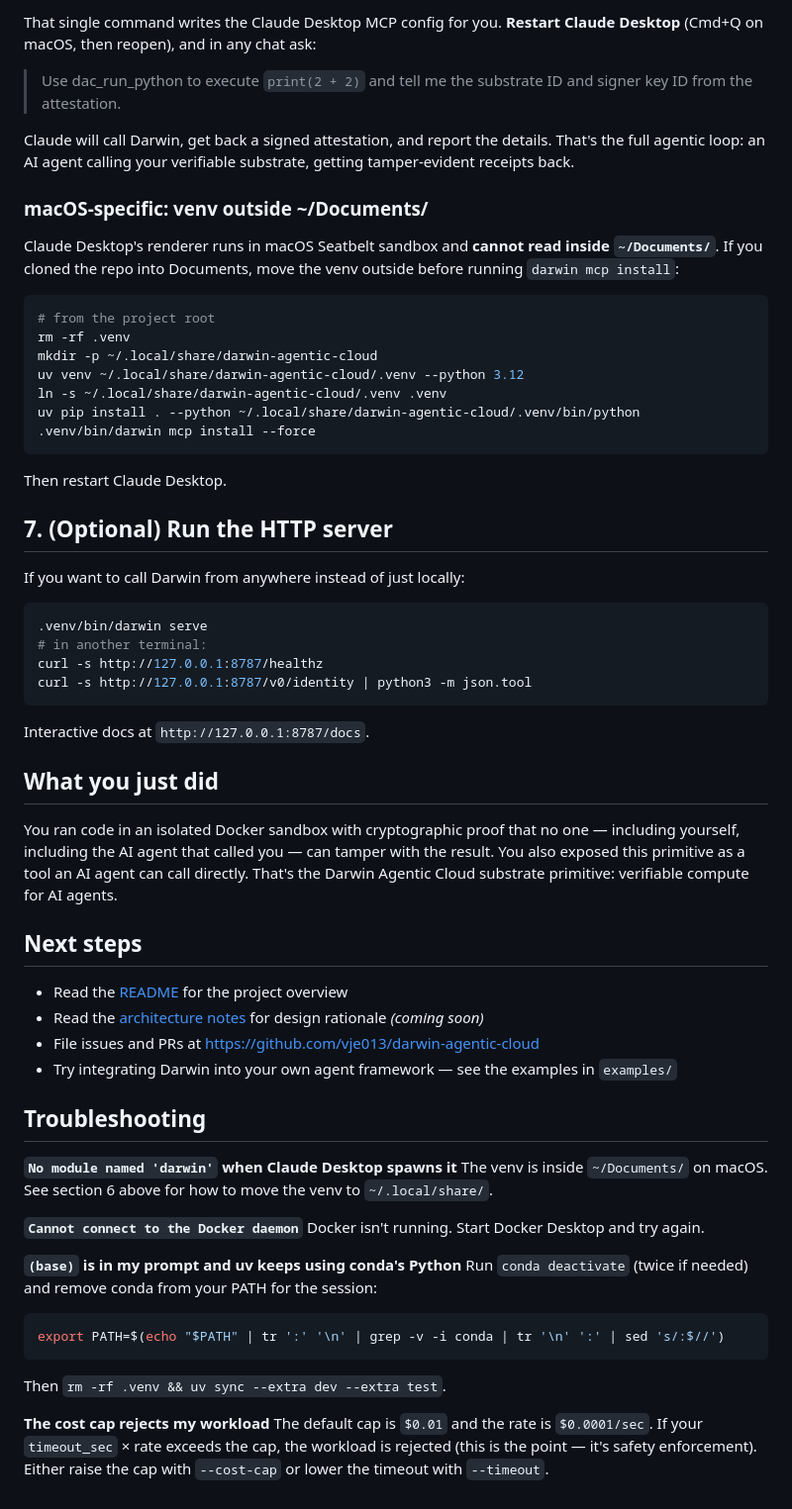
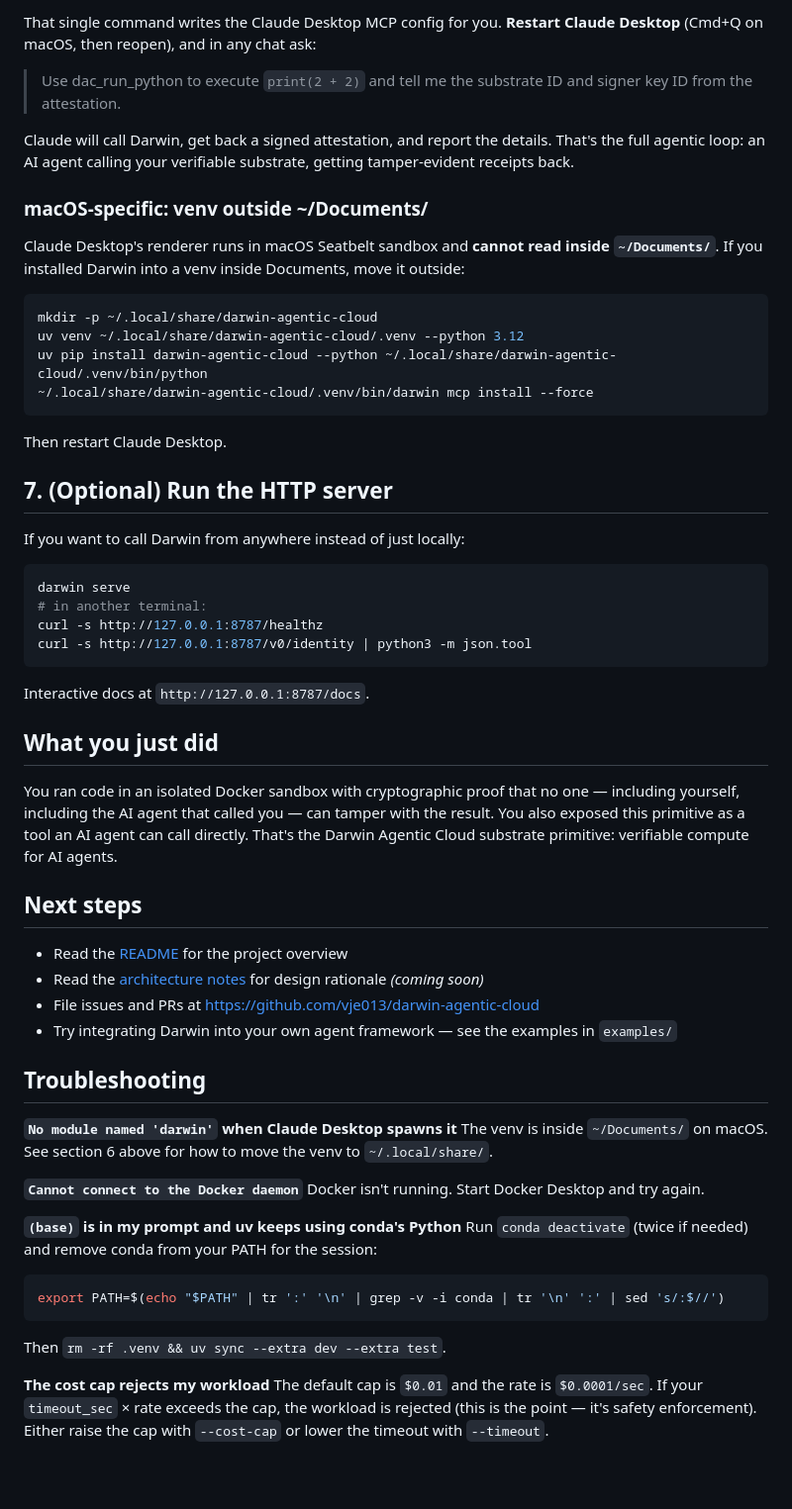
Before and after one commit to aicatalyst-team/darwin-agentic-cloud, a Markdown page: QUICKSTART.md, the part around one of its changes. Shown at 99% size. Rendered like a GitHub page; blank space fills up the shorter version.

````diff
--- a/QUICKSTART.md
+++ b/QUICKSTART.md
@@ -88,30 +88,20 @@ the CLI, the HTTP API, or directly with the `sqlite3` command.
 ```
 
-That single command writes the Claude Desktop MCP config for you.
-**Restart Claude Desktop** (Cmd+Q on macOS, then reopen), and in any
-chat ask:
+That single command writes the Claude Desktop MCP config for you. **Restart Claude Desktop** (Cmd+Q on macOS, then reopen), and in any chat ask:
 
-> Use dac_run_python to execute `print(2 + 2)` and tell me the
-> substrate ID and signer key ID from the attestation.
+> Use dac_run_python to execute `print(2 + 2)` and tell me the substrate ID and signer key ID from the attestation.
 
-Claude will call Darwin, get back a signed attestation, and report
-the details. That's the full agentic loop: an AI agent calling
-your verifiable substrate, getting tamper-evident receipts back.
+Claude will call Darwin, get back a signed attestation, and report the details. That's the full agentic loop: an AI agent calling your verifiable substrate, getting tamper-evident receipts back.
 
 ### macOS-specific: venv outside ~/Documents/
 
-Claude Desktop's renderer runs in macOS Seatbelt sandbox and **cannot
-read inside `~/Documents/`**. If you cloned the repo into Documents,
-move the venv outside before running `darwin mcp install`:
+Claude Desktop's renderer runs in macOS Seatbelt sandbox and **cannot read inside `~/Documents/`**. If you installed Darwin into a venv inside Documents, move it outside:
 
 ```bash
-# from the project root
-rm -rf .venv
 mkdir -p ~/.local/share/darwin-agentic-cloud
 uv venv ~/.local/share/darwin-agentic-cloud/.venv --python 3.12
-ln -s ~/.local/share/darwin-agentic-cloud/.venv .venv
-uv pip install . --python ~/.local/share/darwin-agentic-cloud/.venv/bin/python
-.venv/bin/darwin mcp install --force
+uv pip install darwin-agentic-cloud --python ~/.local/share/darwin-agentic-cloud/.venv/bin/python
+~/.local/share/darwin-agentic-cloud/.venv/bin/darwin mcp install --force
 ```
 
 Then restart Claude Desktop.
@@ -121,7 +111,7 @@ Then restart Claude Desktop.
 If you want to call Darwin from anywhere instead of just locally:
 
 ```bash
-.venv/bin/darwin serve
+darwin serve
 # in another terminal:
 curl -s http://127.0.0.1:8787/healthz
 curl -s http://127.0.0.1:8787/v0/identity | python3 -m json.tool
@@ -131,33 +121,25 @@ Interactive docs at `http://127.0.0.1:8787/docs`.
 
 ## What you just did
 
-You ran code in an isolated Docker sandbox with cryptographic proof
-that no one — including yourself, including the AI agent that called
-you — can tamper with the result. You also exposed this primitive as
-a tool an AI agent can call directly. That's the Darwin Agentic Cloud
-substrate primitive: verifiable compute for AI agents.
+You ran code in an isolated Docker sandbox with cryptographic proof that no one — including yourself, including the AI agent that called you — can tamper with the result. You also exposed this primitive as a tool an AI agent can call directly. That's the Darwin Agentic Cloud substrate primitive: verifiable compute for AI agents.
 
 ## Next steps
 
 - Read the [README](README.md) for the project overview
-- Read the [architecture notes](docs/architecture.md) for design rationale
-  *(coming soon)*
+- Read the [architecture notes](docs/architecture.md) for design rationale *(coming soon)*
 - File issues and PRs at https://github.com/vje013/darwin-agentic-cloud
-- Try integrating Darwin into your own agent framework — see the
-  examples in `examples/`
+- Try integrating Darwin into your own agent framework — see the examples in `examples/`
 
 ## Troubleshooting
 
 **`No module named 'darwin'` when Claude Desktop spawns it**
-The venv is inside `~/Documents/` on macOS. See section 6 above for
-how to move the venv to `~/.local/share/`.
+The venv is inside `~/Documents/` on macOS. See section 6 above for how to move the venv to `~/.local/share/`.
 
 **`Cannot connect to the Docker daemon`**
 Docker isn't running. Start Docker Desktop and try again.
 
 **`(base)` is in my prompt and uv keeps using conda's Python**
-Run `conda deactivate` (twice if needed) and remove conda from your
-PATH for the session:
+Run `conda deactivate` (twice if needed) and remove conda from your PATH for the session:
 
 ```bash
 export PATH=$(echo "$PATH" | tr ':' '\n' | grep -v -i conda | tr '\n' ':' | sed 's/:$//')
@@ -166,7 +148,4 @@ export PATH=$(echo "$PATH" | tr ':' '\n' | grep -v -i conda | tr '\n' ':' | sed
 Then `rm -rf .venv && uv sync --extra dev --extra test`.
 
 **The cost cap rejects my workload**
-The default cap is `$0.01` and the rate is `$0.0001/sec`. If your
-`timeout_sec` × rate exceeds the cap, the workload is rejected
-(this is the point — it's safety enforcement). Either raise the cap
-with `--cost-cap` or lower the timeout with `--timeout`.
+The default cap is `$0.01` and the rate is `$0.0001/sec`. If your `timeout_sec` × rate exceeds the cap, the workload is rejected (this is the point — it's safety enforcement). Either raise the cap with `--cost-cap` or lower the timeout with `--timeout`.
````
Also changed, not shown: other parts of QUICKSTART.md (+28 -28 lines), README.md (+26 -35 lines).
